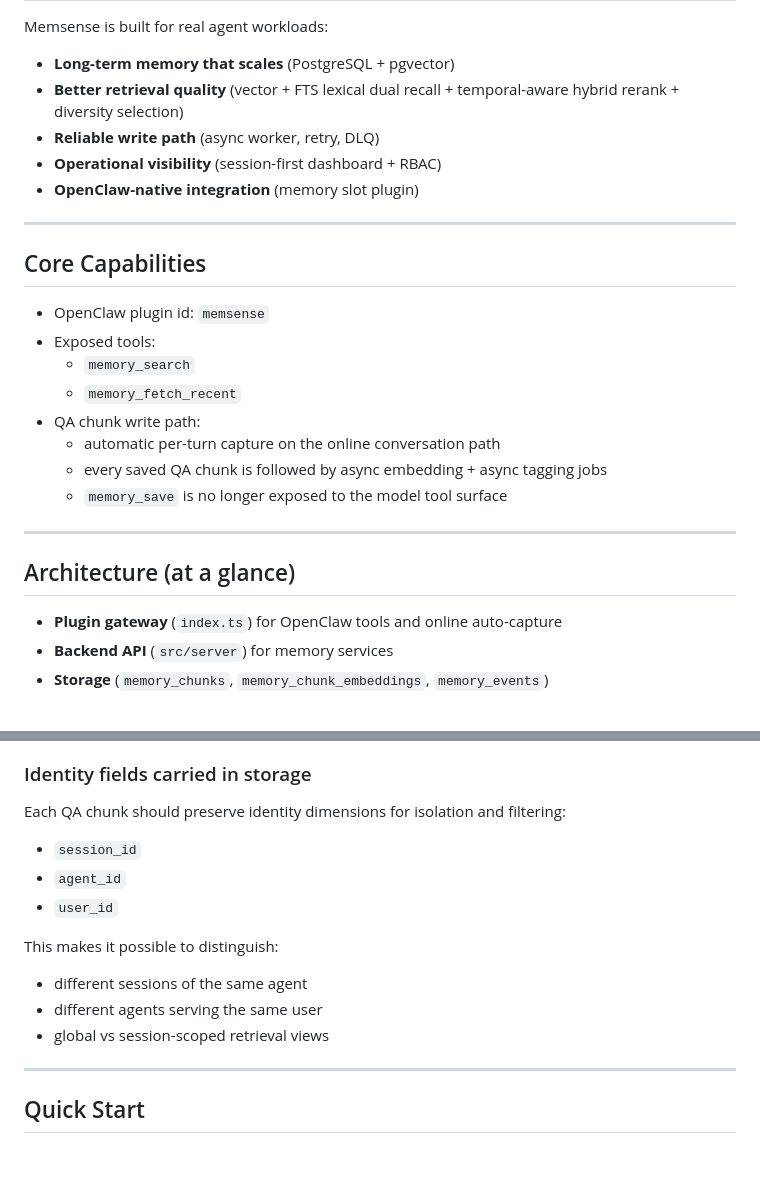
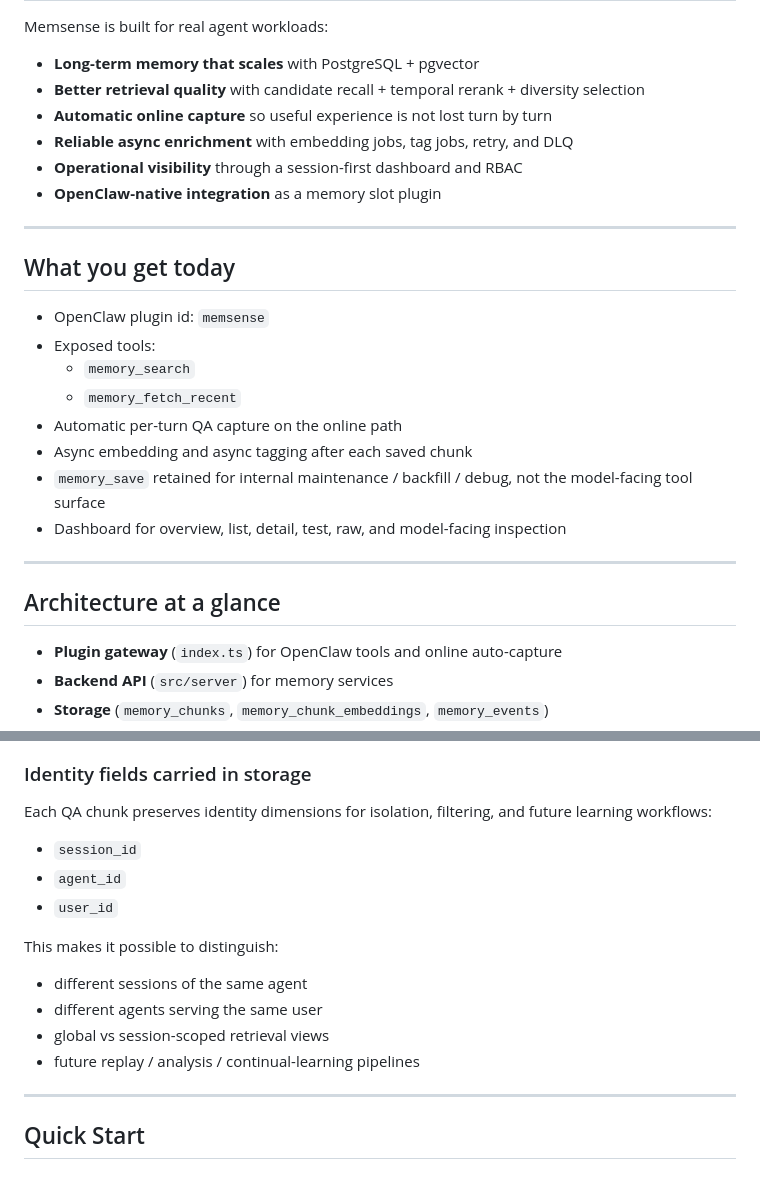
Before and after one commit to OpenSenseNova/MemSense, a Markdown page: README.md, 2 parts joined by grey strips. GitHub-like rendering.

Commit message:
docs: reposition README as memory brain landing page

```diff
--- a/README.md
+++ b/README.md
@@ -24,28 +86,29 @@
 
 Memsense is built for real agent workloads:
 
-- **Long-term memory that scales** (PostgreSQL + pgvector)
-- **Better retrieval quality** (vector + FTS lexical dual recall + temporal-aware hybrid rerank + diversity selection)
-- **Reliable write path** (async worker, retry, DLQ)
-- **Operational visibility** (session-first dashboard + RBAC)
-- **OpenClaw-native integration** (memory slot plugin)
+- **Long-term memory that scales** with PostgreSQL + pgvector
+- **Better retrieval quality** with candidate recall + temporal rerank + diversity selection
+- **Automatic online capture** so useful experience is not lost turn by turn
+- **Reliable async enrichment** with embedding jobs, tag jobs, retry, and DLQ
+- **Operational visibility** through a session-first dashboard and RBAC
+- **OpenClaw-native integration** as a memory slot plugin
 
 ---
 
-## Core Capabilities
+## What you get today
 
 - OpenClaw plugin id: `memsense`
 - Exposed tools:
   - `memory_search`
   - `memory_fetch_recent`
-- QA chunk write path:
-  - automatic per-turn capture on the online conversation path
-  - every saved QA chunk is followed by async embedding + async tagging jobs
-  - `memory_save` is no longer exposed to the model tool surface
+- Automatic per-turn QA capture on the online path
+- Async embedding and async tagging after each saved chunk
+- `memory_save` retained for internal maintenance / backfill / debug, not the model-facing tool surface
+- Dashboard for overview, list, detail, test, raw, and model-facing inspection
 
 ---
 
-## Architecture (at a glance)
+## Architecture at a glance
 
 - **Plugin gateway** (`index.ts`) for OpenClaw tools and online auto-capture
 - **Backend API** (`src/server`) for memory services
@@ -56,6 +136,6 @@ Memsense is built for real agent workloads:
 ### Identity fields carried in storage
 
-Each QA chunk should preserve identity dimensions for isolation and filtering:
+Each QA chunk preserves identity dimensions for isolation, filtering, and future learning workflows:
 
 - `session_id`
 - `agent_id`
@@ -65,6 +145,7 @@ This makes it possible to distinguish:
 - different sessions of the same agent
 - different agents serving the same user
 - global vs session-scoped retrieval views
+- future replay / analysis / continual-learning pipelines
 
 ---
 
```
Also changed, not shown: other parts of README.md (+82 -3 lines).
